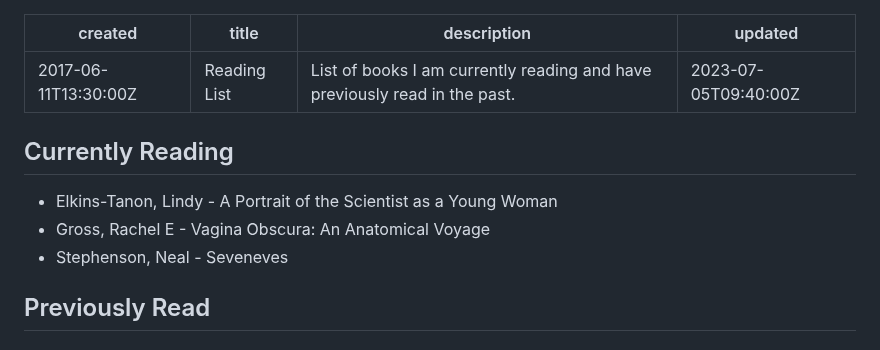
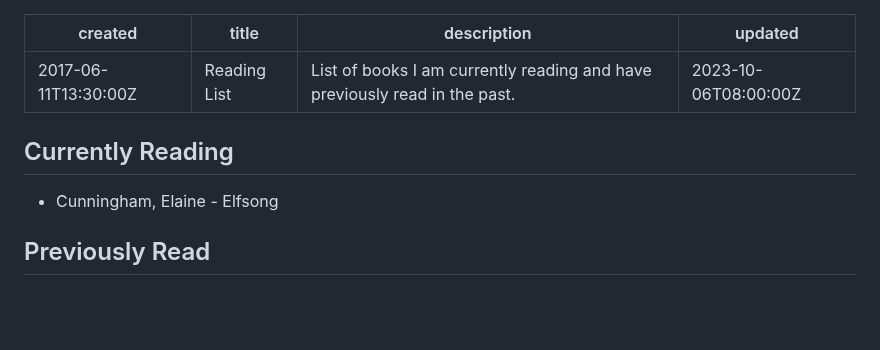
Before and after one commit to OberstKrueger/www-oberstkrueger-com, a Markdown page: pages/reading.md, the part around the change. GitHub-like rendering; blank space fills up the shorter version.

Commit message:
Updated current reading

```diff
--- a/pages/reading.md
+++ b/pages/reading.md
@@ -2,14 +2,12 @@
 created: 2017-06-11T13:30:00Z
 title: Reading List
 description: List of books I am currently reading and have previously read in the past.
-updated: 2023-07-05T09:40:00Z
+updated: 2023-10-06T08:00:00Z
 ---
 
 ## Currently Reading
 
-- Elkins-Tanon, Lindy - A Portrait of the Scientist as a Young Woman
-- Gross, Rachel E - Vagina Obscura: An Anatomical Voyage
-- Stephenson, Neal - Seveneves
+- Cunningham, Elaine - Elfsong
 
 ## Previously Read
 
```
